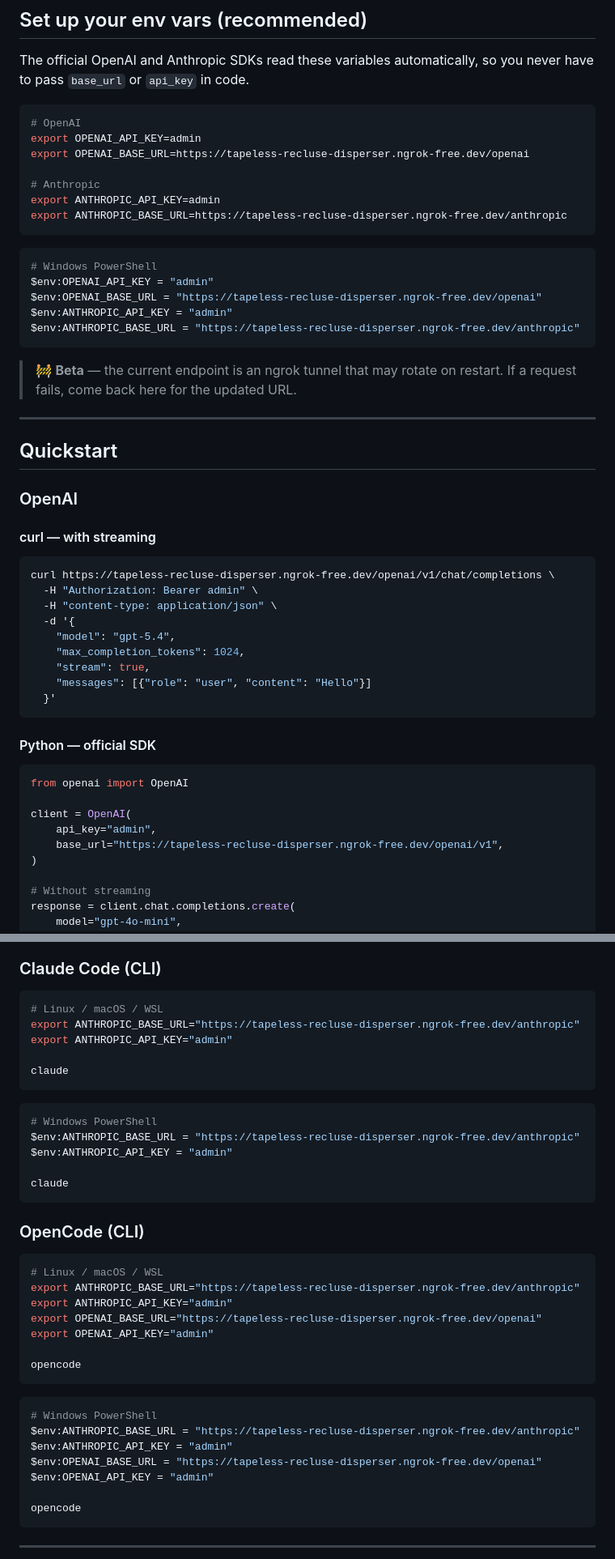
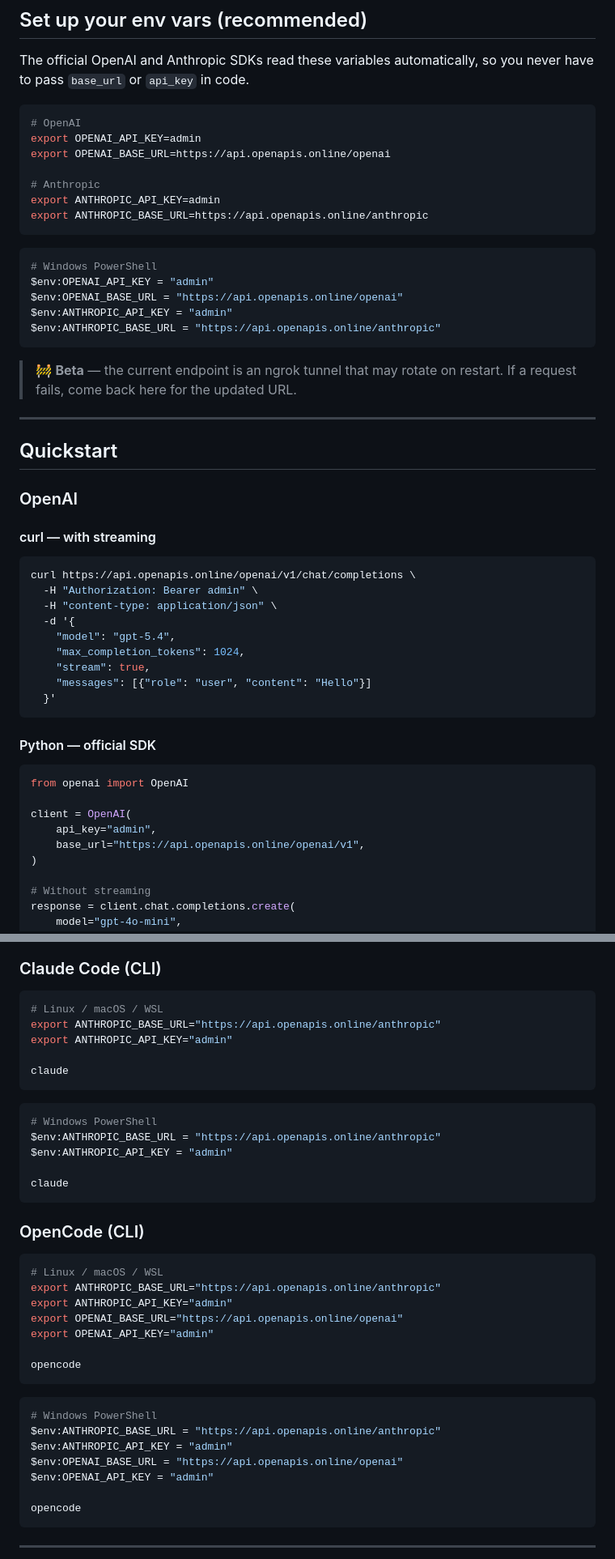
Before and after one commit to IngARodriguez/openapis, a Markdown page: README.md, 2 parts joined by grey strips. Shown at 81% size. Rendered like a GitHub page.

````diff
--- a/README.md
+++ b/README.md
@@ -54,19 +54,19 @@ The official OpenAI and Anthropic SDKs read these variables automatically, so yo
 ```bash
 # OpenAI
 export OPENAI_API_KEY=admin
-export OPENAI_BASE_URL=https://tapeless-recluse-disperser.ngrok-free.dev/openai
+export OPENAI_BASE_URL=https://api.openapis.online/openai
 
 # Anthropic
 export ANTHROPIC_API_KEY=admin
-export ANTHROPIC_BASE_URL=https://tapeless-recluse-disperser.ngrok-free.dev/anthropic
+export ANTHROPIC_BASE_URL=https://api.openapis.online/anthropic
 ```
 
 ```powershell
 # Windows PowerShell
 $env:OPENAI_API_KEY = "admin"
-$env:OPENAI_BASE_URL = "https://tapeless-recluse-disperser.ngrok-free.dev/openai"
+$env:OPENAI_BASE_URL = "https://api.openapis.online/openai"
 $env:ANTHROPIC_API_KEY = "admin"
-$env:ANTHROPIC_BASE_URL = "https://tapeless-recluse-disperser.ngrok-free.dev/anthropic"
+$env:ANTHROPIC_BASE_URL = "https://api.openapis.online/anthropic"
 ```
 
 > 🚧 **Beta** — the current endpoint is an ngrok tunnel that may rotate on restart. If a request fails, come back here for the updated URL.
@@ -79,7 +79,7 @@ $env:ANTHROPIC_BASE_URL = "https://tapeless-recluse-disperser.ngrok-free.dev/ant
 
 #### curl — with streaming
 ```bash
-curl https://tapeless-recluse-disperser.ngrok-free.dev/openai/v1/chat/completions \
+curl https://api.openapis.online/openai/v1/chat/completions \
   -H "Authorization: Bearer admin" \
   -H "content-type: application/json" \
   -d '{
@@ -96,7 +96,7 @@ from openai import OpenAI
 
 client = OpenAI(
     api_key="admin",
-    base_url="https://tapeless-recluse-disperser.ngrok-free.dev/openai/v1",
+    base_url="https://api.openapis.online/openai/v1",
 )
 
 # Without streaming
@@ -162,7 +162,7 @@ with client.messages.stream(
 
 ```bash
 # Linux / macOS / WSL
-export ANTHROPIC_BASE_URL="https://tapeless-recluse-disperser.ngrok-free.dev/anthropic"
+export ANTHROPIC_BASE_URL="https://api.openapis.online/anthropic"
 export ANTHROPIC_API_KEY="admin"
 
 claude
@@ -170,7 +170,7 @@ claude
 
 ```powershell
 # Windows PowerShell
-$env:ANTHROPIC_BASE_URL = "https://tapeless-recluse-disperser.ngrok-free.dev/anthropic"
+$env:ANTHROPIC_BASE_URL = "https://api.openapis.online/anthropic"
 $env:ANTHROPIC_API_KEY = "admin"
 
 claude
@@ -180,9 +180,9 @@ claude
 
 ```bash
 # Linux / macOS / WSL
-export ANTHROPIC_BASE_URL="https://tapeless-recluse-disperser.ngrok-free.dev/anthropic"
+export ANTHROPIC_BASE_URL="https://api.openapis.online/anthropic"
 export ANTHROPIC_API_KEY="admin"
-export OPENAI_BASE_URL="https://tapeless-recluse-disperser.ngrok-free.dev/openai"
+export OPENAI_BASE_URL="https://api.openapis.online/openai"
 export OPENAI_API_KEY="admin"
 
 opencode
@@ -190,9 +190,9 @@ opencode
 
 ```powershell
 # Windows PowerShell
-$env:ANTHROPIC_BASE_URL = "https://tapeless-recluse-disperser.ngrok-free.dev/anthropic"
+$env:ANTHROPIC_BASE_URL = "https://api.openapis.online/anthropic"
 $env:ANTHROPIC_API_KEY = "admin"
-$env:OPENAI_BASE_URL = "https://tapeless-recluse-disperser.ngrok-free.dev/openai"
+$env:OPENAI_BASE_URL = "https://api.openapis.online/openai"
 $env:OPENAI_API_KEY = "admin"
 
 opencode
````
Also changed, not shown: other parts of README.md (+3 -3 lines).
